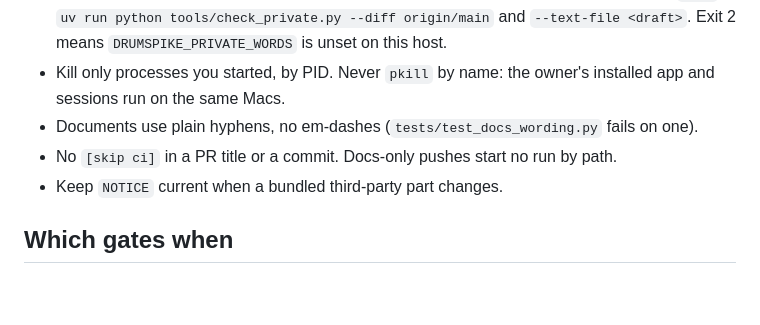
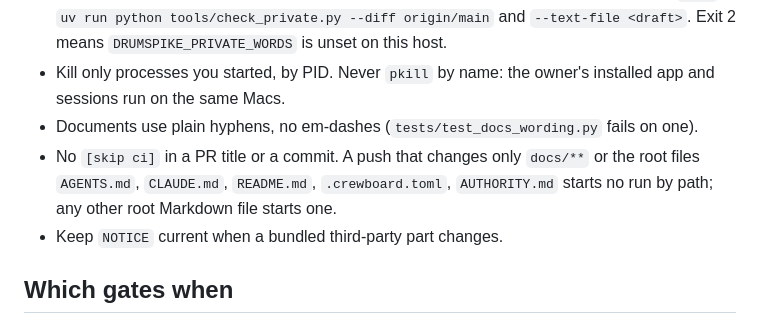
Before and after one commit to Cherry-Blossom-Valley/drumspike, a Markdown page: AGENTS.md, the part around the change. GitHub-like rendering; blank space fills up the shorter version.

Commit message:
AGENTS.md: the pushes that start no CI run, as the ci workflow lists them (#466) (#473)
Co-authored-by: Claude Fable 5.2 <noreply@anthropic.com>

```diff
--- a/AGENTS.md
+++ b/AGENTS.md
@@ -18,7 +18,7 @@ agent API in `docs/agent-api.md`. Read other documents only for the item you wor
 - Kill only processes you started, by PID. Never `pkill` by name: the owner's installed app and
   sessions run on the same Macs.
 - Documents use plain hyphens, no em-dashes (`tests/test_docs_wording.py` fails on one).
-- No `[skip ci]` in a PR title or a commit. Docs-only pushes start no run by path.
+- No `[skip ci]` in a PR title or a commit. A push that changes only `docs/**` or the root files `AGENTS.md`, `CLAUDE.md`, `README.md`, `.crewboard.toml`, `AUTHORITY.md` starts no run by path; any other root Markdown file starts one.
 - Keep `NOTICE` current when a bundled third-party part changes.
 
 ## Which gates when
```
